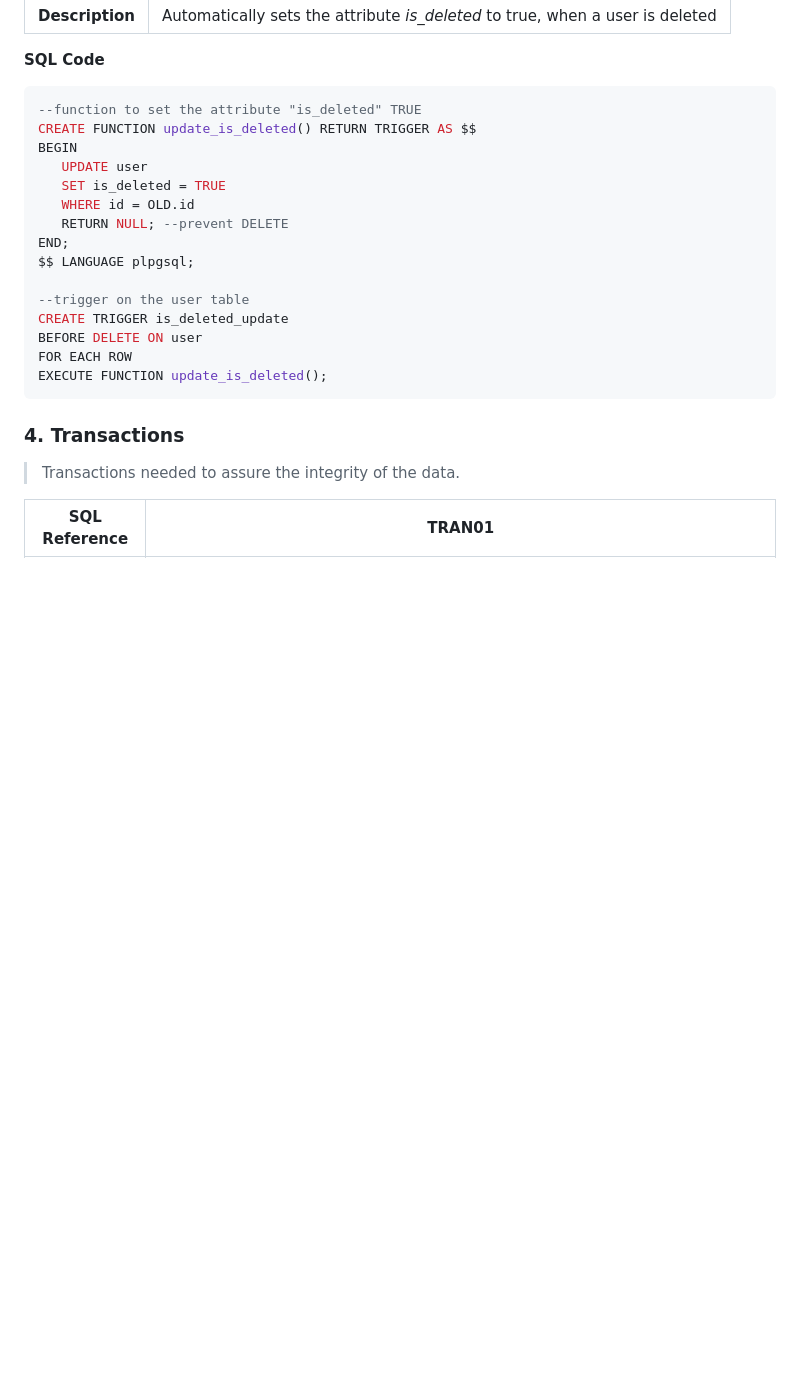
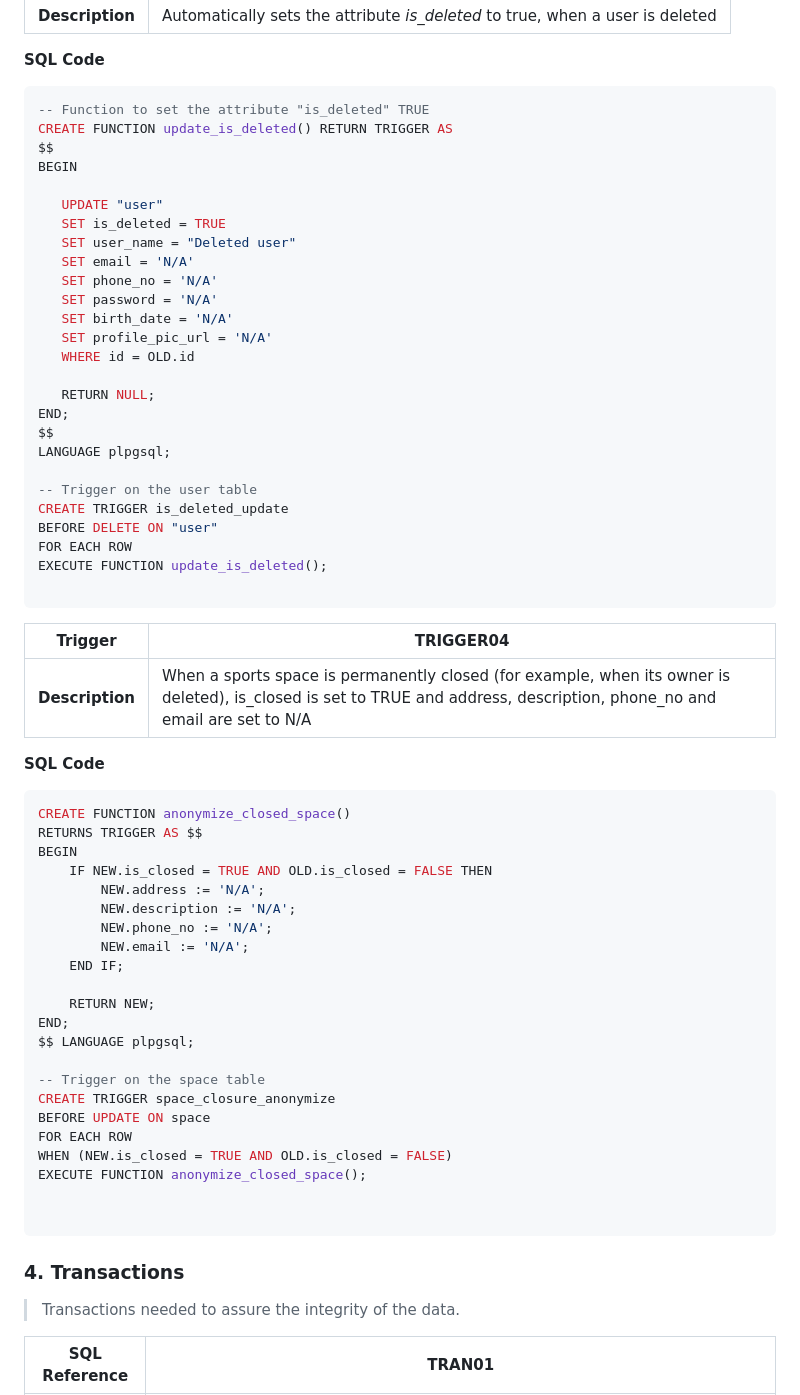
Before and after one commit to FEUP-tiago-repositories/lbaw, a Markdown page: artifacts/EBD/EBD.md, the part around one of its changes. Rendered like a GitHub page; blank space fills up the shorter version.

````diff
--- a/artifacts/EBD/EBD.md
+++ b/artifacts/EBD/EBD.md
@@ -454,21 +475,61 @@ EXECUTE FUNCTION update_num_favorites();
 | **Description** | Automatically sets the attribute *is_deleted* to true, when a user is deleted |
 **SQL Code**
 ```sql
---function to set the attribute "is_deleted" TRUE
-CREATE FUNCTION update_is_deleted() RETURN TRIGGER AS $$
+-- Function to set the attribute "is_deleted" TRUE
+CREATE FUNCTION update_is_deleted() RETURN TRIGGER AS
+$$
 BEGIN
-   UPDATE user
+
+   UPDATE "user"
    SET is_deleted = TRUE
+   SET user_name = "Deleted user"
+   SET email = 'N/A'
+   SET phone_no = 'N/A'
+   SET password = 'N/A'
+   SET birth_date = 'N/A'
+   SET profile_pic_url = 'N/A'
    WHERE id = OLD.id
-   RETURN NULL; --prevent DELETE
+
+   RETURN NULL;
+END;
+$$
+LANGUAGE plpgsql;
+
+-- Trigger on the user table
+CREATE TRIGGER is_deleted_update
+BEFORE DELETE ON "user"
+FOR EACH ROW
+EXECUTE FUNCTION update_is_deleted();
+
+```
+
+| **Trigger** | TRIGGER04 |
+|-------------|-----------|
+| **Description** | When a sports space is permanently closed (for example, when its owner is deleted), is_closed is set to TRUE and address, description, phone_no and email are set to N/A |
+**SQL Code**
+```sql
+CREATE FUNCTION anonymize_closed_space()
+RETURNS TRIGGER AS $$
+BEGIN
+    IF NEW.is_closed = TRUE AND OLD.is_closed = FALSE THEN
+        NEW.address := 'N/A';
+        NEW.description := 'N/A';
+        NEW.phone_no := 'N/A';
+        NEW.email := 'N/A';
+    END IF;
+
+    RETURN NEW;
 END;
 $$ LANGUAGE plpgsql;
 
---trigger on the user table
-CREATE TRIGGER is_deleted_update
-BEFORE DELETE ON user
+-- Trigger on the space table
+CREATE TRIGGER space_closure_anonymize
+BEFORE UPDATE ON space
 FOR EACH ROW
-EXECUTE FUNCTION update_is_deleted();
+WHEN (NEW.is_closed = TRUE AND OLD.is_closed = FALSE)
+EXECUTE FUNCTION anonymize_closed_space();
+
+
 ```
 
 
````
Also changed, not shown: other parts of artifacts/EBD/EBD.md (+26 -5 lines).
